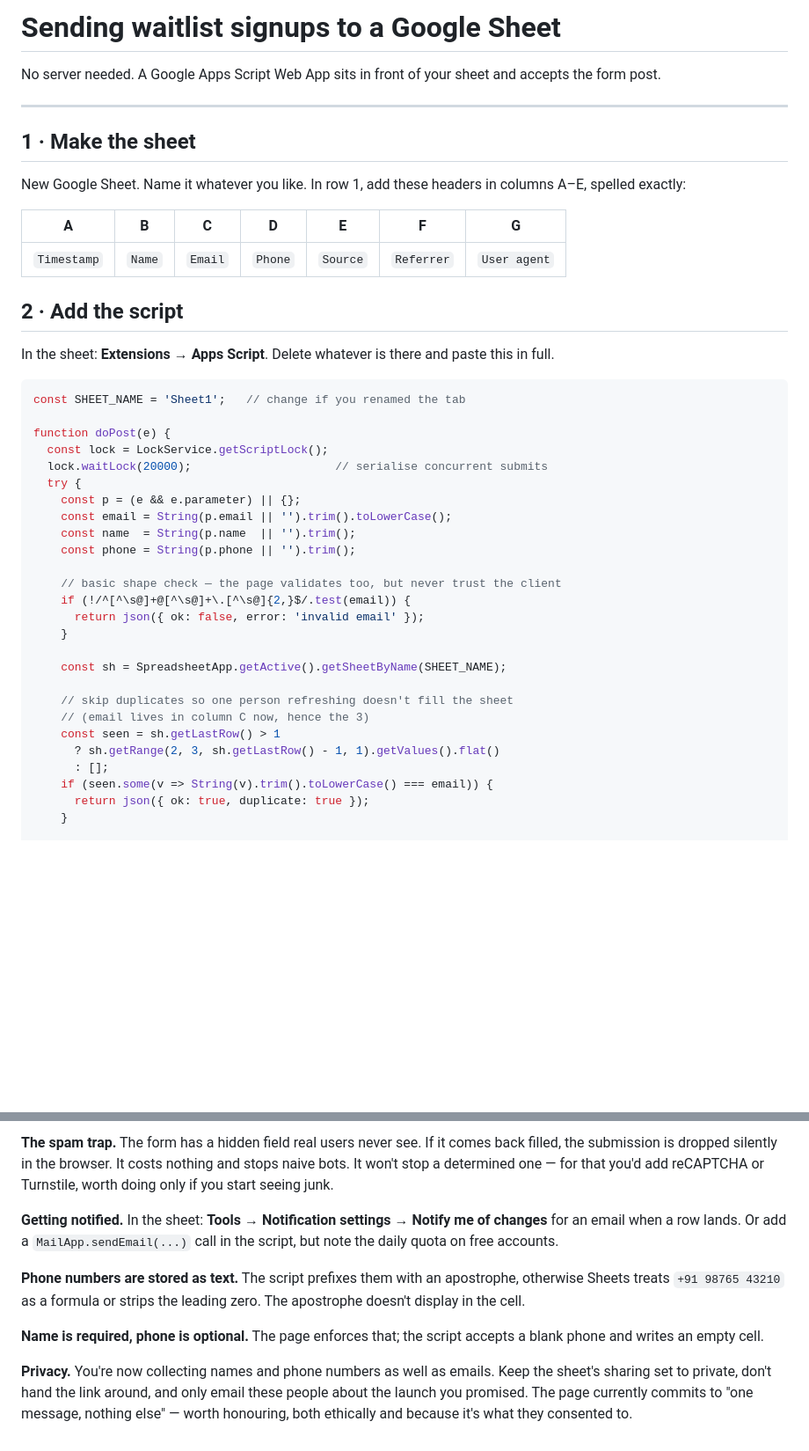
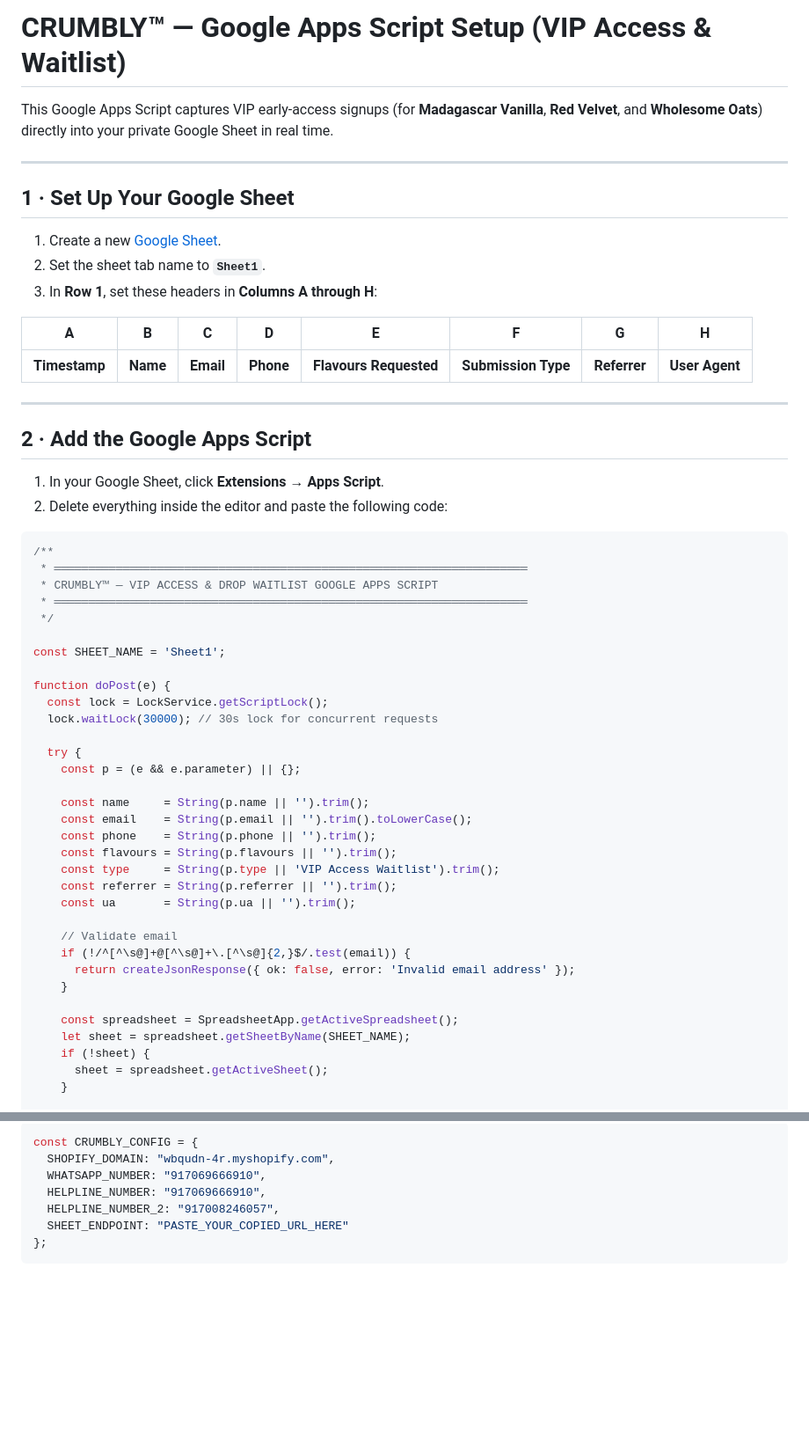
Before and after one commit to binayakchoudhury08/cookies, a Markdown page: google-sheet-setup.md, 2 parts joined by grey strips. Shown at 88% size. Drawn GitHub-style; blank space fills up the shorter version.

Commit message:
docs: update Google Apps Script code for VIP waitlist and drop leads

````diff
--- a/google-sheet-setup.md
+++ b/google-sheet-setup.md
@@ -1,49 +1,58 @@
-# Sending waitlist signups to a Google Sheet
+# CRUMBLY™ — Google Apps Script Setup (VIP Access & Waitlist)
 
-No server needed. A Google Apps Script Web App sits in front of your sheet and
-accepts the form post.
+This Google Apps Script captures VIP early-access signups (for **Madagascar Vanilla**, **Red Velvet**, and **Wholesome Oats**) directly into your private Google Sheet in real time.
 
 ---
 
-## 1 · Make the sheet
+## 1 · Set Up Your Google Sheet
 
-New Google Sheet. Name it whatever you like. In row 1, add these headers in
-columns A–E, spelled exactly:
+1. Create a new [Google Sheet](https://sheets.new).
+2. Set the sheet tab name to **`Sheet1`**.
+3. In **Row 1**, set these headers in **Columns A through H**:
 
-| A | B | C | D | E | F | G |
-|---|---|---|---|---|---|---|
-| `Timestamp` | `Name` | `Email` | `Phone` | `Source` | `Referrer` | `User agent` |
+| A | B | C | D | E | F | G | H |
+|---|---|---|---|---|---|---|---|
+| **Timestamp** | **Name** | **Email** | **Phone** | **Flavours Requested** | **Submission Type** | **Referrer** | **User Agent** |
 
-## 2 · Add the script
+---
 
-In the sheet: **Extensions → Apps Script**. Delete whatever is there and paste
-this in full.
+## 2 · Add the Google Apps Script
+
+1. In your Google Sheet, click **Extensions → Apps Script**.
+2. Delete everything inside the editor and paste the following code:
 
 ```javascript
-const SHEET_NAME = 'Sheet1';   // change if you renamed the tab
+/**
+ * ═════════════════════════════════════════════════════════════════════
+ * CRUMBLY™ — VIP ACCESS & DROP WAITLIST GOOGLE APPS SCRIPT
+ * ═════════════════════════════════════════════════════════════════════
+ */
+
+const SHEET_NAME = 'Sheet1';
 
 function doPost(e) {
   const lock = LockService.getScriptLock();
-  lock.waitLock(20000);                     // serialise concurrent submits
+  lock.waitLock(30000); // 30s lock for concurrent requests
+
   try {
     const p = (e && e.parameter) || {};
-    const email = String(p.email || '').trim().toLowerCase();
-    const name  = String(p.name  || '').trim();
-    const phone = String(p.phone || '').trim();
 
-    // basic shape check — the page validates too, but never trust the client
+    const name     = String(p.name || '').trim();
+    const email    = String(p.email || '').trim().toLowerCase();
+    const phone    = String(p.phone || '').trim();
+    const flavours = String(p.flavours || '').trim();
+    const type     = String(p.type || 'VIP Access Waitlist').trim();
+    const referrer = String(p.referrer || '').trim();
+    const ua       = String(p.ua || '').trim();
+
+    // Validate email
     if (!/^[^\s@]+@[^\s@]+\.[^\s@]{2,}$/.test(email)) {
-      return json({ ok: false, error: 'invalid email' });
+      return createJsonResponse({ ok: false, error: 'Invalid email address' });
     }
 
-    const sh = SpreadsheetApp.getActive().getSheetByName(SHEET_NAME);
-
-    // skip duplicates so one person refreshing doesn't fill the sheet
-    // (email lives in column C now, hence the 3)
-    const seen = sh.getLastRow() > 1
-      ? sh.getRange(2, 3, sh.getLastRow() - 1, 1).getValues().flat()
-      : [];
-    if (seen.some(v => String(v).trim().toLowerCase() === email)) {
-      return json({ ok: true, duplicate: true });
+    const spreadsheet = SpreadsheetApp.getActiveSpreadsheet();
+    let sheet = spreadsheet.getSheetByName(SHEET_NAME);
+    if (!sheet) {
+      sheet = spreadsheet.getActiveSheet();
     }
 
@@ -140,20 +152,9 @@ row.
-**The spam trap.** The form has a hidden field real users never see. If it comes
-back filled, the submission is dropped silently in the browser. It costs nothing
-and stops naive bots. It won't stop a determined one — for that you'd add
-reCAPTCHA or Turnstile, worth doing only if you start seeing junk.
-
-**Getting notified.** In the sheet: **Tools → Notification settings → Notify me
-of changes** for an email when a row lands. Or add a `MailApp.sendEmail(...)`
-call in the script, but note the daily quota on free accounts.
-
-**Phone numbers are stored as text.** The script prefixes them with an
-apostrophe, otherwise Sheets treats `+91 98765 43210` as a formula or strips the
-leading zero. The apostrophe doesn't display in the cell.
-
-**Name is required, phone is optional.** The page enforces that; the script
-accepts a blank phone and writes an empty cell.
-
-**Privacy.** You're now collecting names and phone numbers as well as emails. Keep the sheet's sharing set to
-private, don't hand the link around, and only email these people about the
-launch you promised. The page currently commits to "one message, nothing else" —
-worth honouring, both ethically and because it's what they consented to.
+```javascript
+const CRUMBLY_CONFIG = {
+  SHOPIFY_DOMAIN: "wbqudn-4r.myshopify.com",
+  WHATSAPP_NUMBER: "917069666910",
+  HELPLINE_NUMBER: "917069666910",
+  HELPLINE_NUMBER_2: "917008246057",
+  SHEET_ENDPOINT: "PASTE_YOUR_COPIED_URL_HERE"
+};
+```
````
Also changed, not shown: other parts of google-sheet-setup.md (+71 -68 lines).
